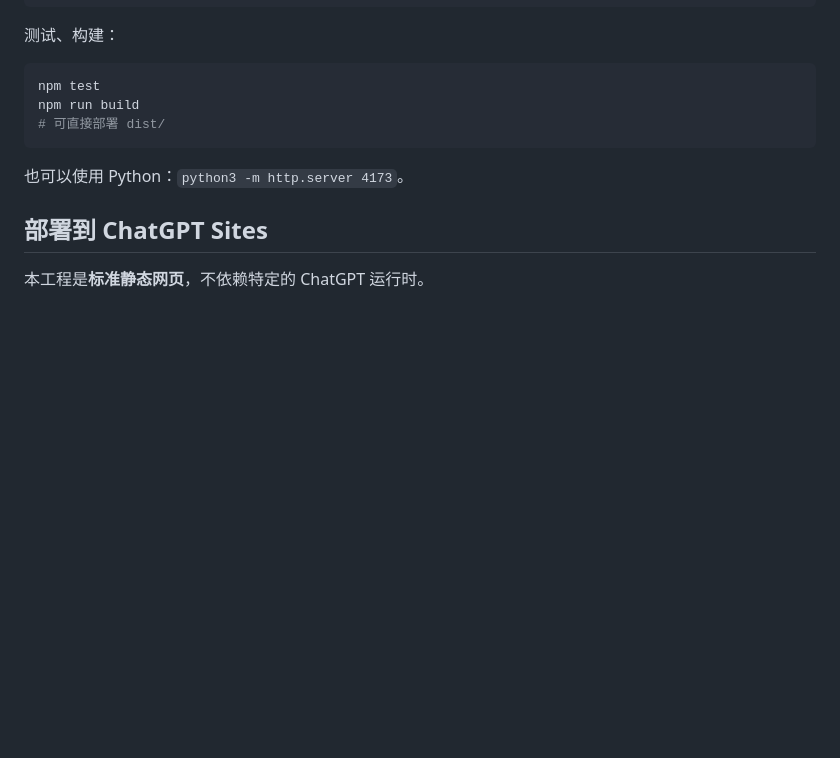
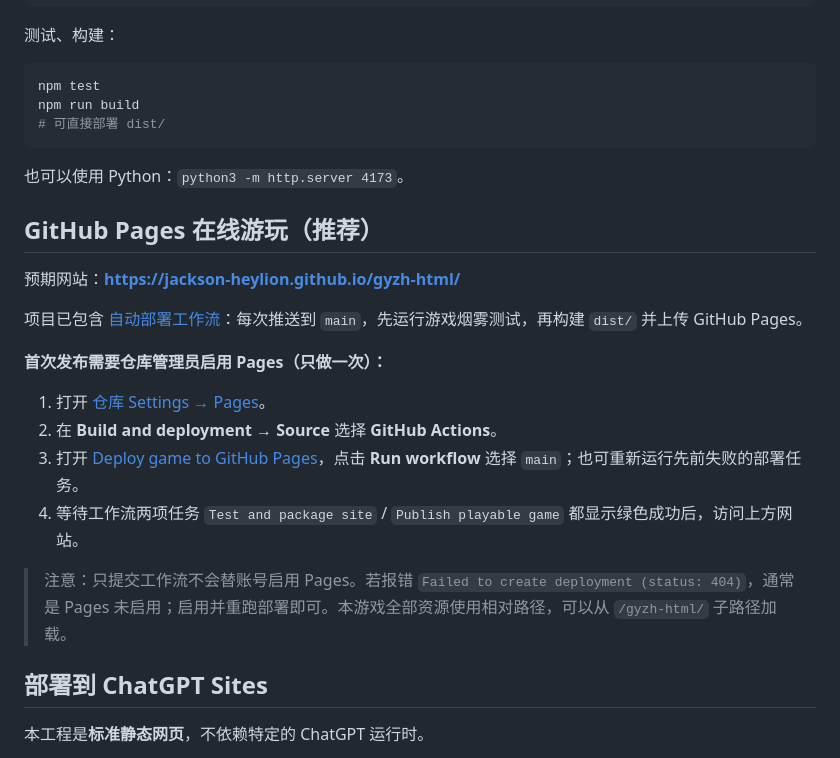
Before and after one commit to jackson-heylion/gyzh-html, a Markdown page: README.md, the part around the change. Drawn GitHub-style; blank space fills up the shorter version.

Commit message:
docs: document one-time Pages enablement and re-run steps

```diff
--- a/README.md
+++ b/README.md
@@ -52,6 +52,21 @@ npm run build
 
 也可以使用 Python：`python3 -m http.server 4173`。
 
+## GitHub Pages 在线游玩（推荐）
+
+预期网站：**https://jackson-heylion.github.io/gyzh-html/**
+
+项目已包含 [自动部署工作流](.github/workflows/pages.yml)：每次推送到 `main`，先运行游戏烟雾测试，再构建 `dist/` 并上传 GitHub Pages。
+
+**首次发布需要仓库管理员启用 Pages（只做一次）：**
+
+1. 打开 [仓库 Settings → Pages](https://github.com/jackson-heylion/gyzh-html/settings/pages)。
+2. 在 **Build and deployment → Source** 选择 **GitHub Actions**。
+3. 打开 [Deploy game to GitHub Pages](https://github.com/jackson-heylion/gyzh-html/actions/workflows/pages.yml)，点击 **Run workflow** 选择 `main`；也可重新运行先前失败的部署任务。
+4. 等待工作流两项任务 `Test and package site` / `Publish playable game` 都显示绿色成功后，访问上方网站。
+
+> 注意：只提交工作流不会替账号启用 Pages。若报错 `Failed to create deployment (status: 404)`，通常是 Pages 未启用；启用并重跑部署即可。本游戏全部资源使用相对路径，可以从 `/gyzh-html/` 子路径加载。
+
 ## 部署到 ChatGPT Sites
 
 本工程是**标准静态网页**，不依赖特定的 ChatGPT 运行时。
```
